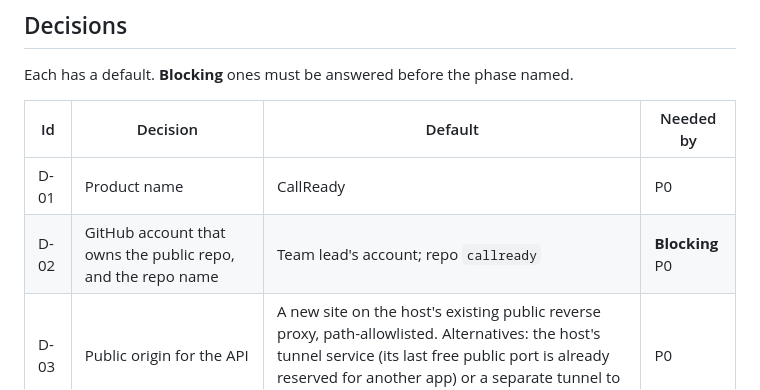
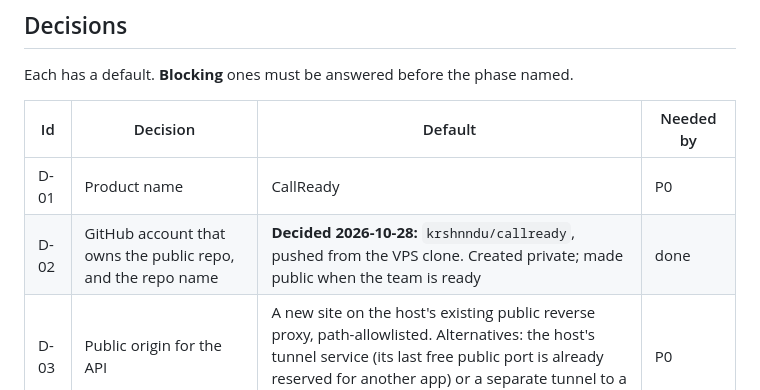
Before and after one commit to krshnndu/callready, a Markdown page: docs/06-DECISIONS-RISKS.md, the part around the change. Drawn GitHub-style.

Commit message:
docs: D-02 decided, repo krshnndu/callready pushed from the VPS
Co-Authored-By: Claude Opus 5.5 <noreply@anthropic.com>

```diff
--- a/docs/06-DECISIONS-RISKS.md
+++ b/docs/06-DECISIONS-RISKS.md
@@ -7,7 +7,7 @@ Each has a default. **Blocking** ones must be answered before the phase named.
 | Id | Decision | Default | Needed by |
 | --- | --- | --- | --- |
 | D-01 | Product name | CallReady | P0 |
-| D-02 | GitHub account that owns the public repo, and the repo name | Team lead's account; repo `callready` | **Blocking** P0 |
+| D-02 | GitHub account that owns the public repo, and the repo name | **Decided 2026-10-28:** `krshnndu/callready`, pushed from the VPS clone. Created private; made public when the team is ready | done |
 | D-03 | Public origin for the API | A new site on the host's existing public reverse proxy, path-allowlisted. Alternatives: the host's tunnel service (its last free public port is already reserved for another app) or a separate tunnel to a custom domain | P0 |
 | D-04 | Submission deadline and demo date | none; sets the roadmap dates | **Blocking** P0 |
 | D-05 | Model ids for `MODEL_STRONG`, `MODEL_FAST` and the fallback chain | A Claude-family model for strong, a Flash-class model for fast; confirmed by a live probe on the gateway before P2 | P2 |
```
